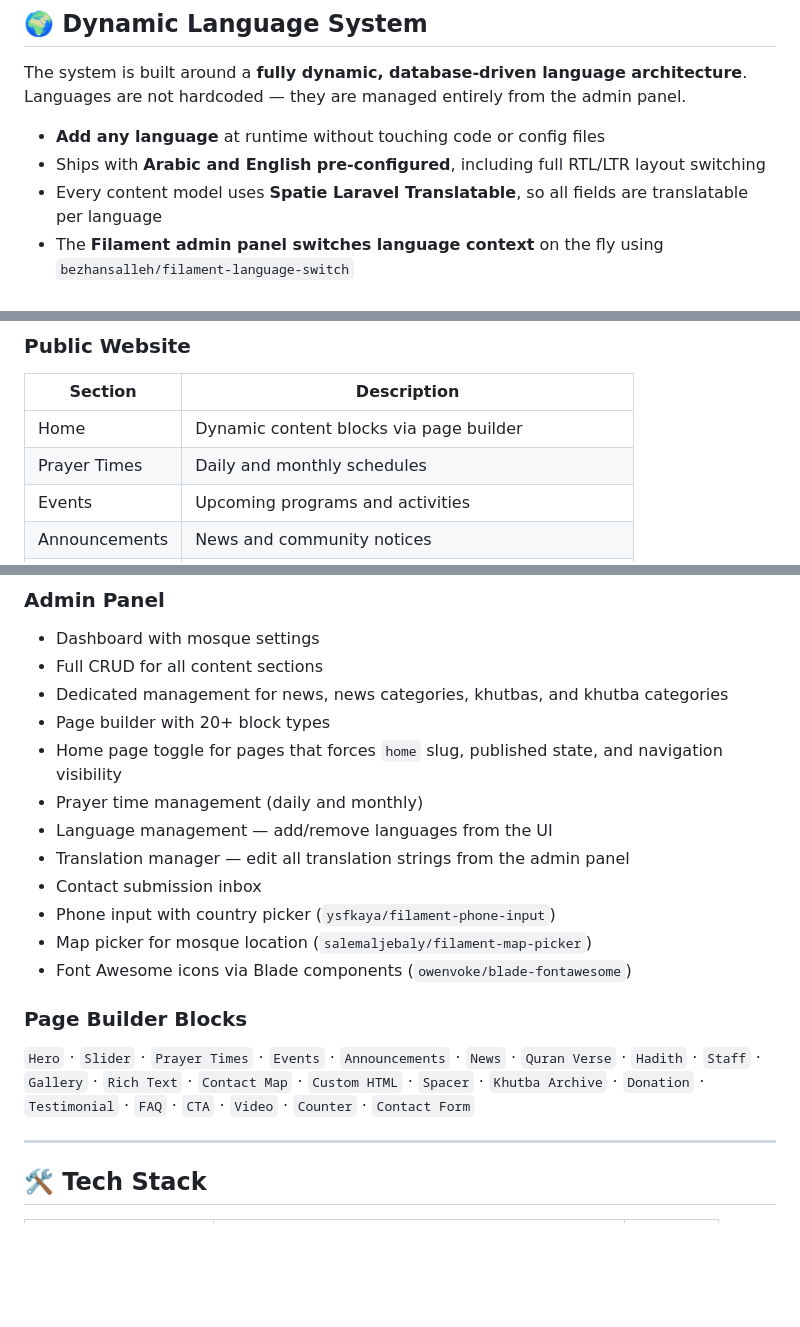
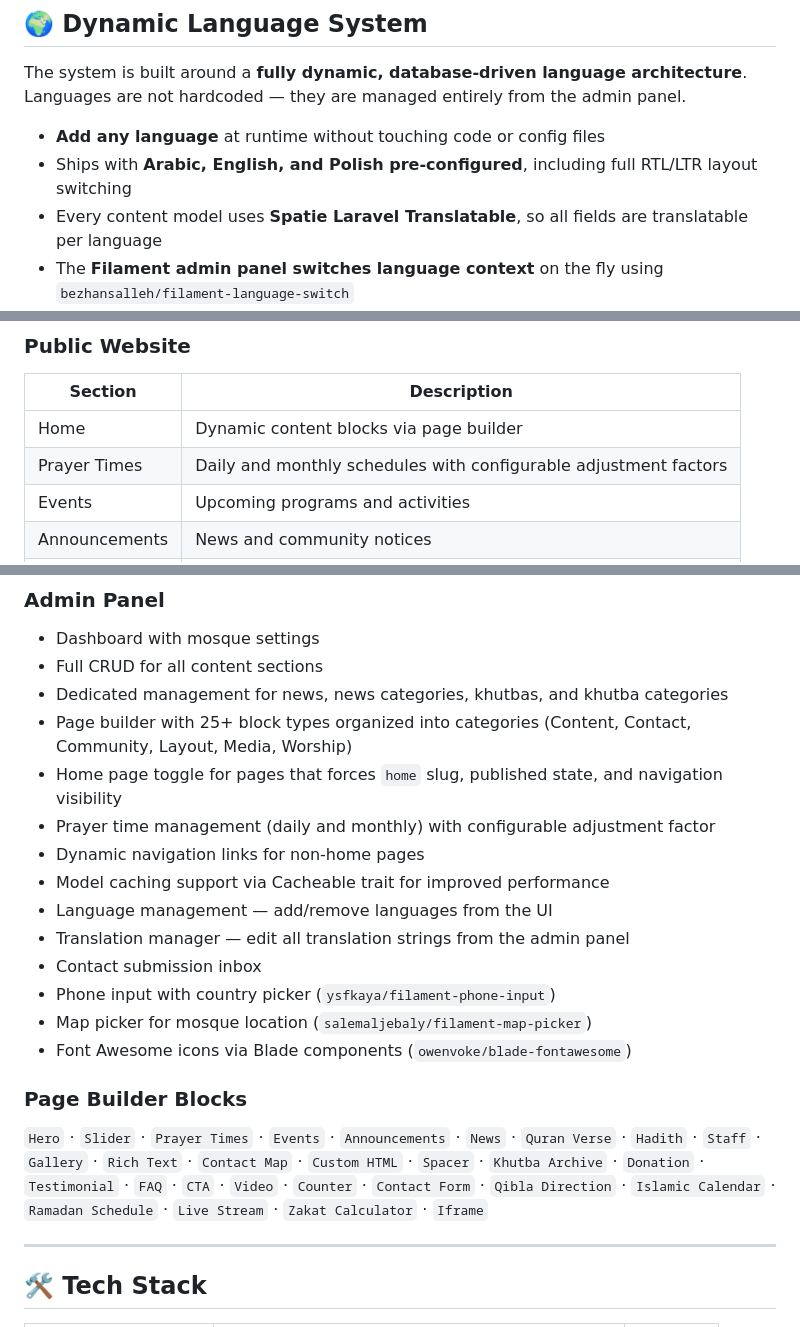
Before and after one commit to chmitsirwin-ship-it/huda1, a Markdown page: README.md, 3 parts joined by grey strips. Rendered like a GitHub page; blank space fills up the shorter version.

Commit message:
Update README to include Polish language support and enhance feature descriptions: add Polish to pre-configured languages, clarify prayer times management, and list new page builder blocks.

```diff
--- a/README.md
+++ b/README.md
@@ -35,7 +35,7 @@ A **complete, production-ready** mosque website and admin panel covering the ful
 The system is built around a **fully dynamic, database-driven language architecture**. Languages are not hardcoded — they are managed entirely from the admin panel.
 
 - **Add any language** at runtime without touching code or config files
-- Ships with **Arabic and English pre-configured**, including full RTL/LTR layout switching
+- Ships with **Arabic, English, and Polish pre-configured**, including full RTL/LTR layout switching
 - Every content model uses **Spatie Laravel Translatable**, so all fields are translatable per language
 - The **Filament admin panel switches language context** on the fly using `bezhansalleh/filament-language-switch`
 - Translation strings are managed directly from the admin using `statikbe/laravel-filament-chained-translation-manager` — no `.php` file editing required
@@ -73,7 +73,7 @@ Duration: fast — all tests run against an in-memory SQLite database
 | Section | Description |
 |---|---|
 | Home | Dynamic content blocks via page builder |
-| Prayer Times | Daily and monthly schedules |
+| Prayer Times | Daily and monthly schedules with configurable adjustment factors |
 | Events | Upcoming programs and activities |
 | Announcements | News and community notices |
 | News | Category-based news archive with detail pages |
@@ -89,9 +89,11 @@ Duration: fast — all tests run against an in-memory SQLite database
 - Dashboard with mosque settings
 - Full CRUD for all content sections
 - Dedicated management for news, news categories, khutbas, and khutba categories
-- Page builder with 20+ block types
+- Page builder with 25+ block types organized into categories (Content, Contact, Community, Layout, Media, Worship)
 - Home page toggle for pages that forces `home` slug, published state, and navigation visibility
-- Prayer time management (daily and monthly)
+- Prayer time management (daily and monthly) with configurable adjustment factor
+- Dynamic navigation links for non-home pages
+- Model caching support via Cacheable trait for improved performance
 - Language management — add/remove languages from the UI
 - Translation manager — edit all translation strings from the admin panel
 - Contact submission inbox
@@ -101,7 +103,7 @@ Duration: fast — all tests run against an in-memory SQLite database
 
 ### Page Builder Blocks
 
-`Hero` · `Slider` · `Prayer Times` · `Events` · `Announcements` · `News` · `Quran Verse` · `Hadith` · `Staff` · `Gallery` · `Rich Text` · `Contact Map` · `Custom HTML` · `Spacer` · `Khutba Archive` · `Donation` · `Testimonial` · `FAQ` · `CTA` · `Video` · `Counter` · `Contact Form`
+`Hero` · `Slider` · `Prayer Times` · `Events` · `Announcements` · `News` · `Quran Verse` · `Hadith` · `Staff` · `Gallery` · `Rich Text` · `Contact Map` · `Custom HTML` · `Spacer` · `Khutba Archive` · `Donation` · `Testimonial` · `FAQ` · `CTA` · `Video` · `Counter` · `Contact Form` · `Qibla Direction` · `Islamic Calendar` · `Ramadan Schedule` · `Live Stream` · `Zakat Calculator` · `Iframe`
 
 ---
 
```
